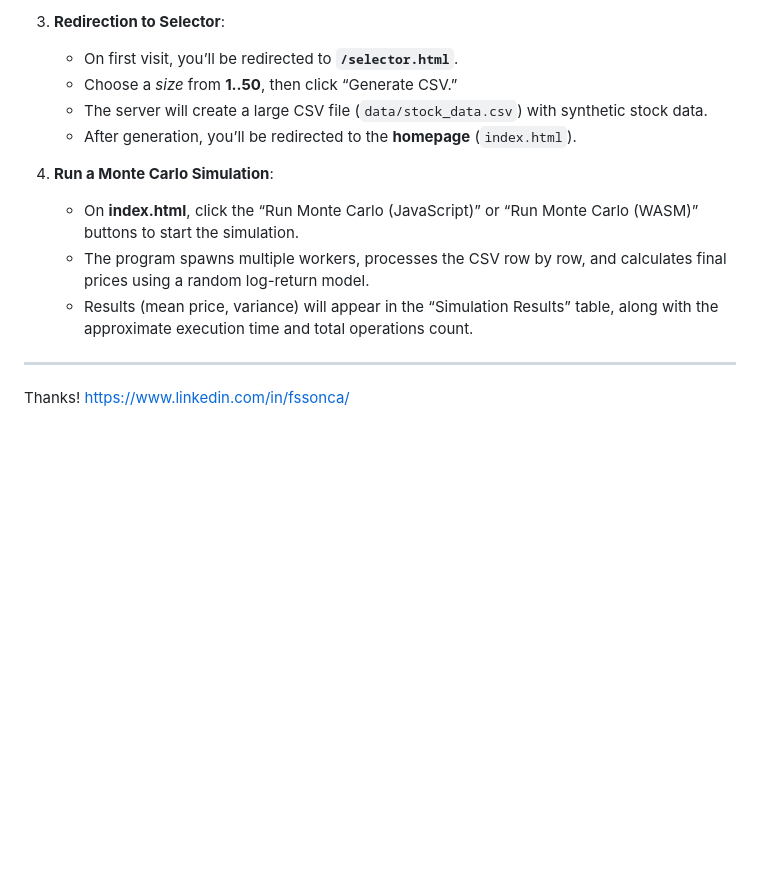
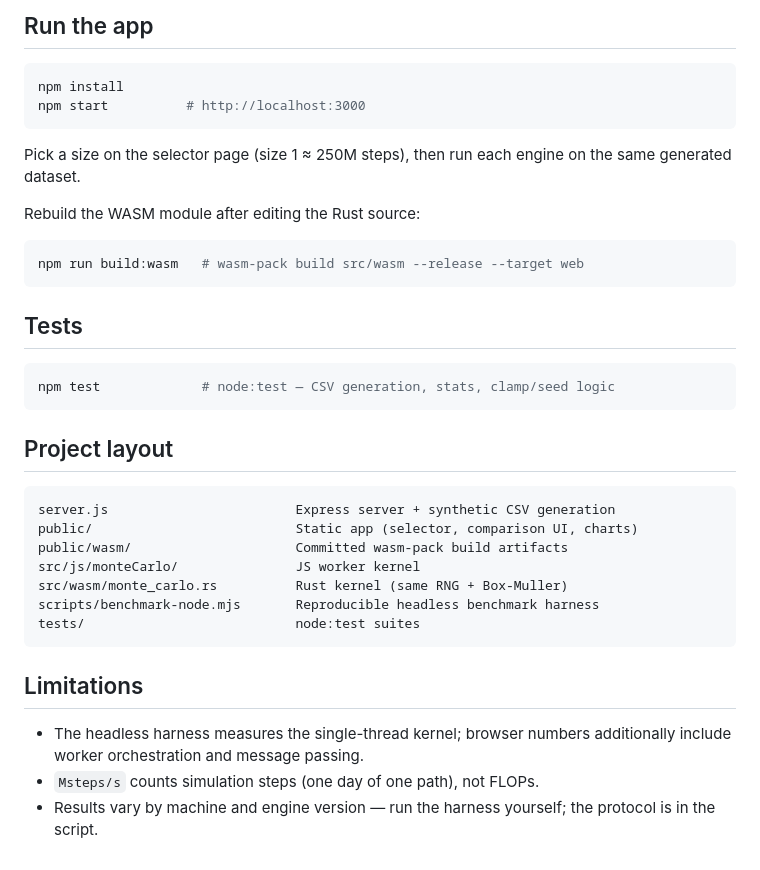
Before and after one commit to fssonca/wasm-benchmark, a Markdown page: README.md, the part around one of its changes. GitHub-like rendering; blank space fills up the shorter version.

````diff
--- a/README.md
+++ b/README.md
@@ -63,16 +52,39 @@ This project demonstrates a **Monte Carlo simulation** for stock price forecasti
 
-3. **Redirection to Selector**:
-   - On first visit, you’ll be redirected to **`/selector.html`**.
-   - Choose a *size* from **1..50**, then click “Generate CSV.”
-   - The server will create a large CSV file (`data/stock_data.csv`) with synthetic stock data.
-   - After generation, you’ll be redirected to the **homepage** (`index.html`).
+## Run the app
 
-4. **Run a Monte Carlo Simulation**:
-   - On **index.html**, click the “Run Monte Carlo (JavaScript)” or “Run Monte Carlo (WASM)” buttons to start the simulation.
-   - The program spawns multiple workers, processes the CSV row by row, and calculates final prices using a random log-return model.
-   - Results (mean price, variance) will appear in the “Simulation Results” table, along with the approximate execution time and total operations count.
+```bash
+npm install
+npm start          # http://localhost:3000
+```
 
-----
+Pick a size on the selector page (size 1 ≈ 250M steps), then run each engine on the same generated dataset.
 
-Thanks!
-https://www.linkedin.com/in/fssonca/
+Rebuild the WASM module after editing the Rust source:
+
+```bash
+npm run build:wasm   # wasm-pack build src/wasm --release --target web
+```
+
+## Tests
+
+```bash
+npm test             # node:test — CSV generation, stats, clamp/seed logic
+```
+
+## Project layout
+
+```text
+server.js                        Express server + synthetic CSV generation
+public/                          Static app (selector, comparison UI, charts)
+public/wasm/                     Committed wasm-pack build artifacts
+src/js/monteCarlo/               JS worker kernel
+src/wasm/monte_carlo.rs          Rust kernel (same RNG + Box-Muller)
+scripts/benchmark-node.mjs       Reproducible headless benchmark harness
+tests/                           node:test suites
+```
+
+## Limitations
+
+- The headless harness measures the single-thread kernel; browser numbers additionally include worker orchestration and message passing.
+- `Msteps/s` counts simulation steps (one day of one path), not FLOPs.
+- Results vary by machine and engine version — run the harness yourself; the protocol is in the script.
````
Also changed, not shown: other parts of README.md (+37 -48 lines).
